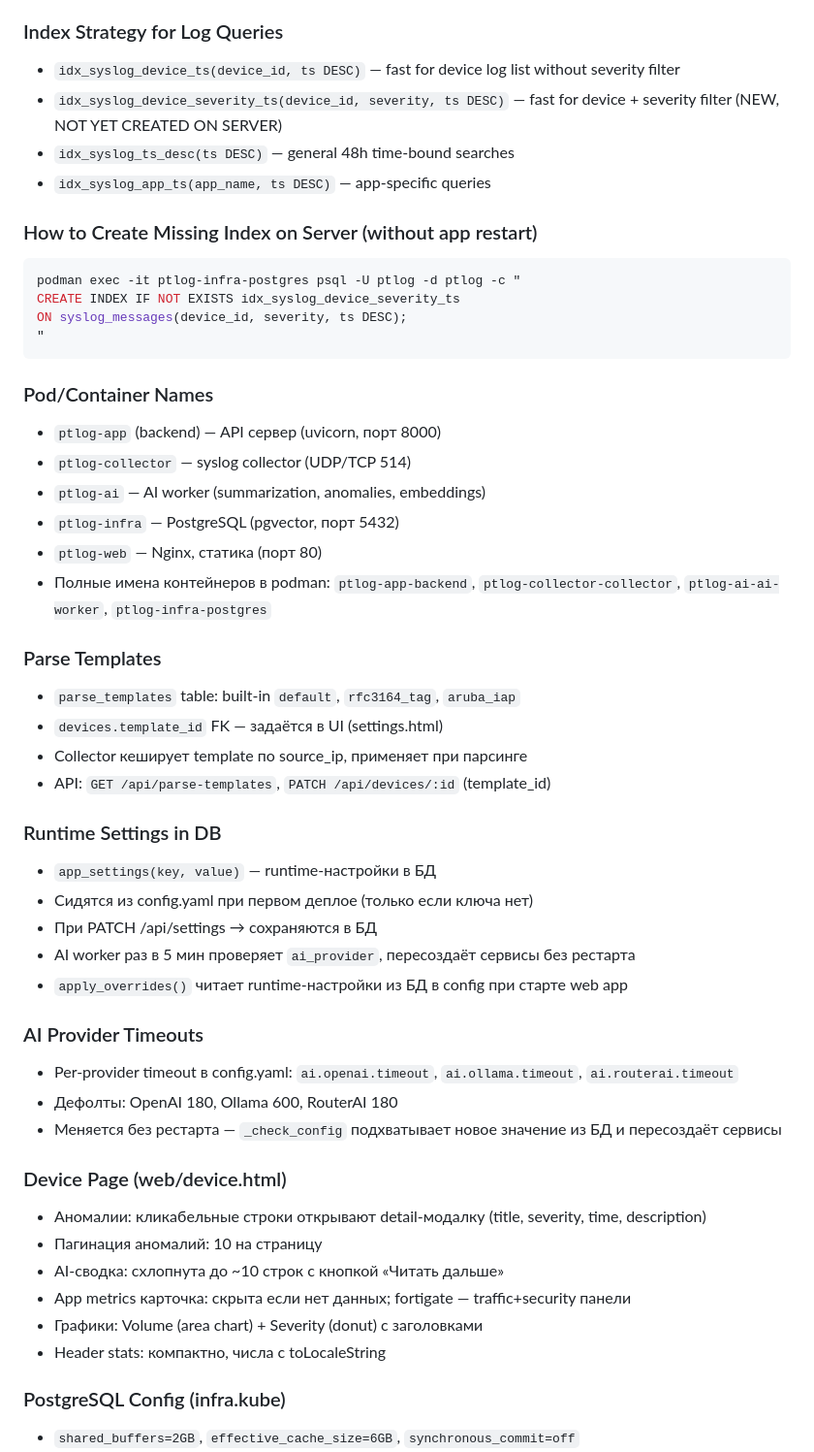
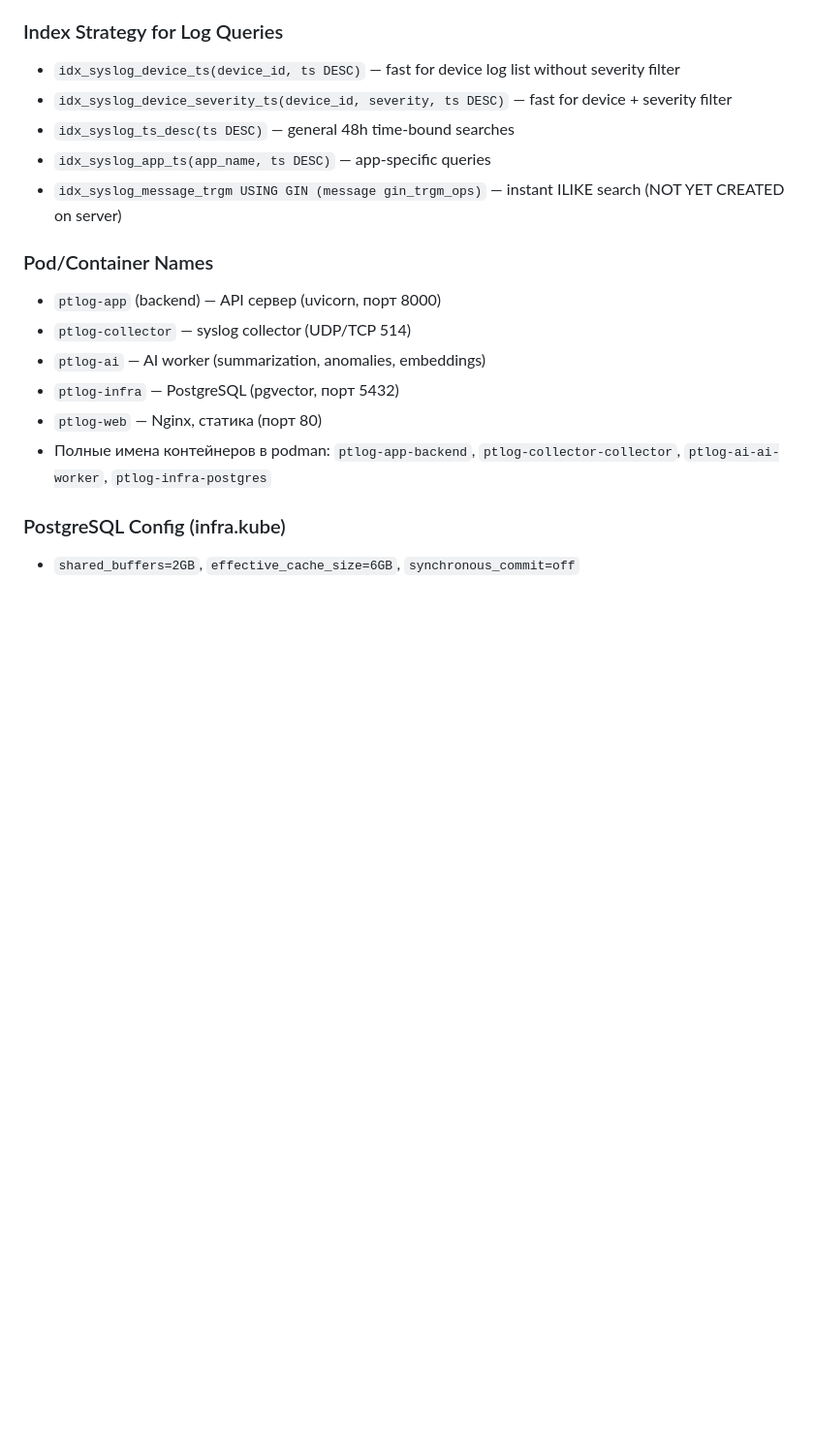
Before and after one commit to flamebmf/ptloganalyzer, a Markdown page: AGENTS.md, the part around one of its changes. Shown at 97% size. GitHub-like rendering; blank space fills up the shorter version.

````diff
--- a/AGENTS.md
+++ b/AGENTS.md
@@ -38,16 +64,9 @@ Changed files:
 ### Index Strategy for Log Queries
 - `idx_syslog_device_ts(device_id, ts DESC)` — fast for device log list without severity filter
-- `idx_syslog_device_severity_ts(device_id, severity, ts DESC)` — fast for device + severity filter (NEW, NOT YET CREATED ON SERVER)
+- `idx_syslog_device_severity_ts(device_id, severity, ts DESC)` — fast for device + severity filter
 - `idx_syslog_ts_desc(ts DESC)` — general 48h time-bound searches
 - `idx_syslog_app_ts(app_name, ts DESC)` — app-specific queries
-
-### How to Create Missing Index on Server (without app restart)
-```bash
-podman exec -it ptlog-infra-postgres psql -U ptlog -d ptlog -c "
-CREATE INDEX IF NOT EXISTS idx_syslog_device_severity_ts
-ON syslog_messages(device_id, severity, ts DESC);
-"
-```
+- `idx_syslog_message_trgm USING GIN (message gin_trgm_ops)` — instant ILIKE search (NOT YET CREATED on server)
 
 ### Pod/Container Names
 - `ptlog-app` (backend) — API сервер (uvicorn, порт 8000)
@@ -57,32 +76,6 @@ ON syslog_messages(device_id, severity, ts DESC);
 - `ptlog-web` — Nginx, статика (порт 80)
 - Полные имена контейнеров в podman: `ptlog-app-backend`, `ptlog-collector-collector`, `ptlog-ai-ai-worker`, `ptlog-infra-postgres`
 
-### Parse Templates
-- `parse_templates` table: built-in `default`, `rfc3164_tag`, `aruba_iap`
-- `devices.template_id` FK — задаётся в UI (settings.html)
-- Collector кеширует template по source_ip, применяет при парсинге
-- API: `GET /api/parse-templates`, `PATCH /api/devices/:id` (template_id)
-
-### Runtime Settings in DB
-- `app_settings(key, value)` — runtime-настройки в БД
-- Сидятся из config.yaml при первом деплое (только если ключа нет)
-- При PATCH /api/settings → сохраняются в БД
-- AI worker раз в 5 мин проверяет `ai_provider`, пересоздаёт сервисы без рестарта
-- `apply_overrides()` читает runtime-настройки из БД в config при старте web app
-
-### AI Provider Timeouts
-- Per-provider timeout в config.yaml: `ai.openai.timeout`, `ai.ollama.timeout`, `ai.routerai.timeout`
-- Дефолты: OpenAI 180, Ollama 600, RouterAI 180
-- Меняется без рестарта — `_check_config` подхватывает новое значение из БД и пересоздаёт сервисы
-
-### Device Page (web/device.html)
-- Аномалии: кликабельные строки открывают detail-модалку (title, severity, time, description)
-- Пагинация аномалий: 10 на страницу
-- AI-сводка: схлопнута до ~10 строк с кнопкой «Читать дальше»
-- App metrics карточка: скрыта если нет данных; fortigate — traffic+security панели
-- Графики: Volume (area chart) + Severity (donut) с заголовками
-- Header stats: компактно, числа с toLocaleString
-
 ### PostgreSQL Config (infra.kube)
 - `shared_buffers=2GB`, `effective_cache_size=6GB`, `synchronous_commit=off`
 - `max_wal_size=8GB`, `checkpoint_timeout=10min`, `wal_buffers=64MB`
````
Also changed, not shown: other parts of AGENTS.md (+45 -19 lines).
